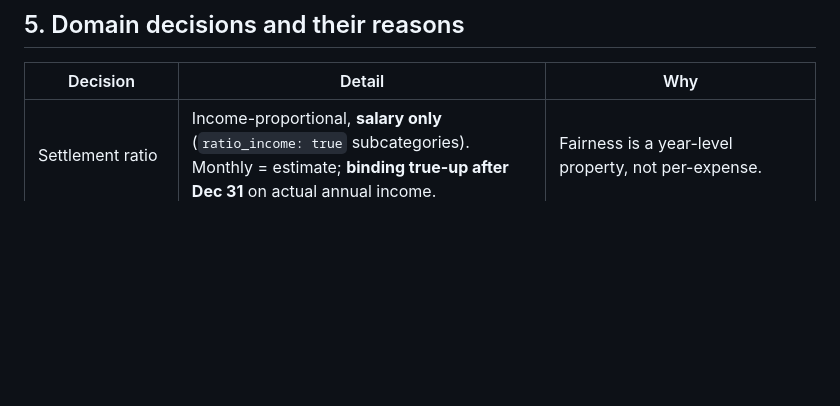
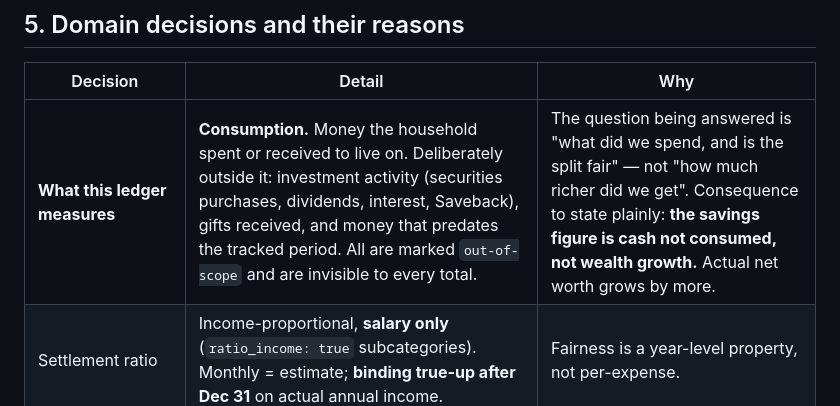
Before and after one commit to leandrorsampaio/unpain, a Markdown page: PROJECT.md, the part around the change. Drawn GitHub-style; blank space fills up the shorter version.

Commit message:
Write down what this ledger measures
Three audits in a row reported the same things as open questions: are dividends
income, is interest income, does a cash gift count. None was a defect. Each was a
decision that lived only in the owner's head, so every auditor re-derived it from
scratch and had no way to tell a policy from an oversight.

The policy, now recorded: this ledger measures consumption. Investment activity,
gifts received, and money predating the tracked period are deliberately outside it.
The consequence is stated with it, because it is easy to misread — the savings
figure is cash not consumed, not wealth growth, and actual net worth grows by more.

No figure changes; this is what the code already does. The audit brief now says the
scope is settled and asks instead for the questions that are still worth answering:
anything excluded that does not fit the policy, anything included that does, a rule
capturing more than its description implies, and an exclusion whose stated reason is
contradicted by the statement it came from.

Co-Authored-By: Claude Opus 5 <noreply@anthropic.com>
Claude-Session: https://claude.ai/code/session_011cFahL5YXNAqHKSFWC65z5

```diff
--- a/PROJECT.md
+++ b/PROJECT.md
@@ -52,6 +52,7 @@ small queue in the browser. You are done. Nobody types the same merchant-to-cate
 
 | Decision | Detail | Why |
 |---|---|---|
+| **What this ledger measures** | **Consumption.** Money the household spent or received to live on. Deliberately outside it: investment activity (securities purchases, dividends, interest, Saveback), gifts received, and money that predates the tracked period. All are marked `out-of-scope` and are invisible to every total. | The question being answered is "what did we spend, and is the split fair" — not "how much richer did we get". Consequence to state plainly: **the savings figure is cash not consumed, not wealth growth.** Actual net worth grows by more. |
 | Settlement ratio | Income-proportional, **salary only** (`ratio_income: true` subcategories). Monthly = estimate; **binding true-up after Dec 31** on actual annual income. | Fairness is a year-level property, not per-expense. |
 | Income owner | `person1 \| person2 \| couple` (couple = 50/50, e.g. tax refunds). Capital gains/dividends/gifts **never** count toward the ratio. | An explicit definition of income. |
 | Sharing | Per transaction: `shared` (default) \| `personal:<person>` \| `out-of-scope`. Personal is excluded from equalization but still a household expense; `out-of-scope` is invisible to ALL math. | |
```
